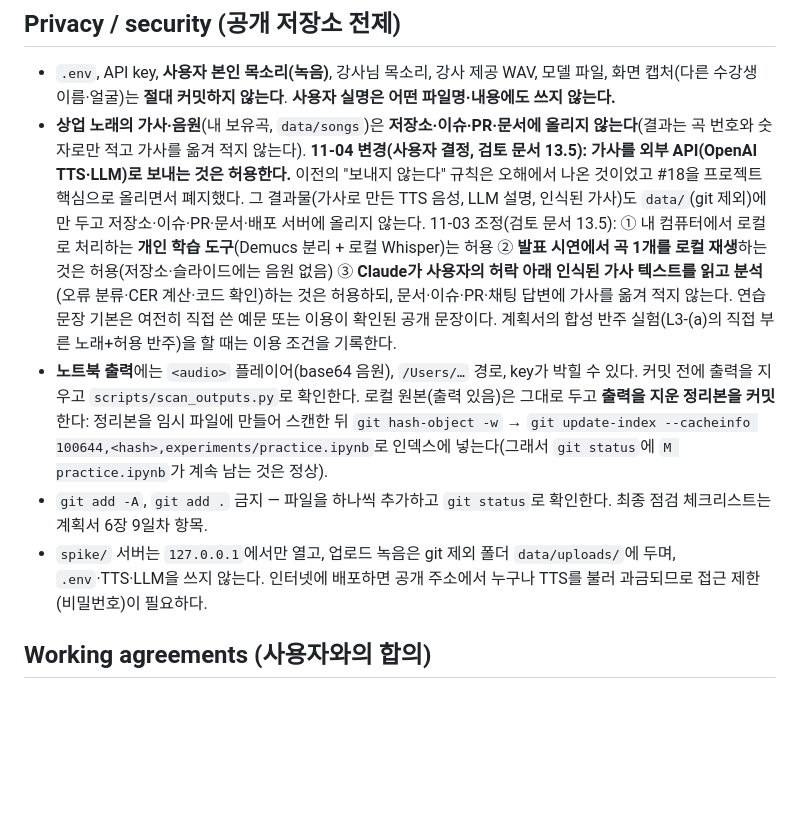
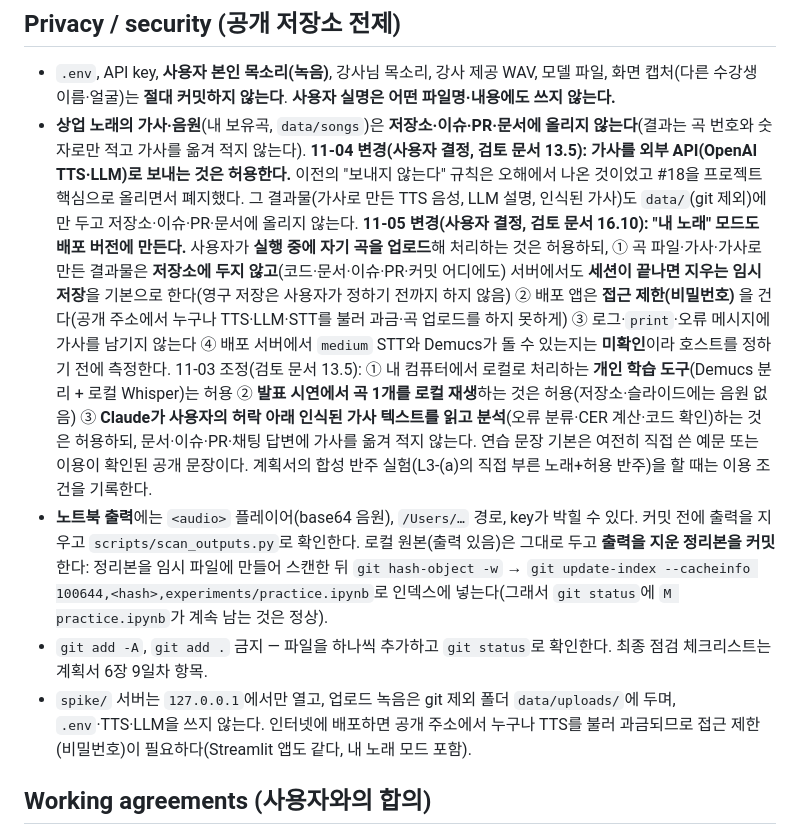
Before and after one commit to greenkey20/song-lingo, a Markdown page: CLAUDE.md, the part around one of its changes. GitHub-like rendering; blank space fills up the shorter version.

```diff
--- a/CLAUDE.md
+++ b/CLAUDE.md
@@ -83,10 +84,10 @@ practice.py(위 순서를 이어 부르고 dict 반환) ─▶ report.py(글) /
 ## Privacy / security (공개 저장소 전제)
 
 - `.env`, API key, **사용자 본인 목소리(녹음)**, 강사님 목소리, 강사 제공 WAV, 모델 파일, 화면 캡처(다른 수강생 이름·얼굴)는 **절대 커밋하지 않는다**. **사용자 실명은 어떤 파일명·내용에도 쓰지 않는다.**
-- **상업 노래의 가사·음원**(내 보유곡, `data/songs`)은 **저장소·이슈·PR·문서에 올리지 않는다**(결과는 곡 번호와 숫자로만 적고 가사를 옮겨 적지 않는다). **11-04 변경(사용자 결정, 검토 문서 13.5): 가사를 외부 API(OpenAI TTS·LLM)로 보내는 것은 허용한다.** 이전의 "보내지 않는다" 규칙은 오해에서 나온 것이었고 #18을 프로젝트 핵심으로 올리면서 폐지했다. 그 결과물(가사로 만든 TTS 음성, LLM 설명, 인식된 가사)도 `data/`(git 제외)에만 두고 저장소·이슈·PR·문서·배포 서버에 올리지 않는다. 11-03 조정(검토 문서 13.5): ① 내 컴퓨터에서 로컬로 처리하는 **개인 학습 도구**(Demucs 분리 + 로컬 Whisper)는 허용 ② **발표 시연에서 곡 1개를 로컬 재생**하는 것은 허용(저장소·슬라이드에는 음원 없음) ③ **Claude가 사용자의 허락 아래 인식된 가사 텍스트를 읽고 분석**(오류 분류·CER 계산·코드 확인)하는 것은 허용하되, 문서·이슈·PR·채팅 답변에 가사를 옮겨 적지 않는다. 연습 문장 기본은 여전히 직접 쓴 예문 또는 이용이 확인된 공개 문장이다. 계획서의 합성 반주 실험(L3-(a)의 직접 부른 노래+허용 반주)을 할 때는 이용 조건을 기록한다.
+- **상업 노래의 가사·음원**(내 보유곡, `data/songs`)은 **저장소·이슈·PR·문서에 올리지 않는다**(결과는 곡 번호와 숫자로만 적고 가사를 옮겨 적지 않는다). **11-04 변경(사용자 결정, 검토 문서 13.5): 가사를 외부 API(OpenAI TTS·LLM)로 보내는 것은 허용한다.** 이전의 "보내지 않는다" 규칙은 오해에서 나온 것이었고 #18을 프로젝트 핵심으로 올리면서 폐지했다. 그 결과물(가사로 만든 TTS 음성, LLM 설명, 인식된 가사)도 `data/`(git 제외)에만 두고 저장소·이슈·PR·문서에 올리지 않는다. **11-05 변경(사용자 결정, 검토 문서 16.10): "내 노래" 모드도 배포 버전에 만든다.** 사용자가 **실행 중에 자기 곡을 업로드**해 처리하는 것은 허용하되, ① 곡 파일·가사·가사로 만든 결과물은 **저장소에 두지 않고**(코드·문서·이슈·PR·커밋 어디에도) 서버에서도 **세션이 끝나면 지우는 임시 저장**을 기본으로 한다(영구 저장은 사용자가 정하기 전까지 하지 않음) ② 배포 앱은 **접근 제한(비밀번호)** 을 건다(공개 주소에서 누구나 TTS·LLM·STT를 불러 과금·곡 업로드를 하지 못하게) ③ 로그·`print`·오류 메시지에 가사를 남기지 않는다 ④ 배포 서버에서 `medium` STT와 Demucs가 돌 수 있는지는 **미확인**이라 호스트를 정하기 전에 측정한다. 11-03 조정(검토 문서 13.5): ① 내 컴퓨터에서 로컬로 처리하는 **개인 학습 도구**(Demucs 분리 + 로컬 Whisper)는 허용 ② **발표 시연에서 곡 1개를 로컬 재생**하는 것은 허용(저장소·슬라이드에는 음원 없음) ③ **Claude가 사용자의 허락 아래 인식된 가사 텍스트를 읽고 분석**(오류 분류·CER 계산·코드 확인)하는 것은 허용하되, 문서·이슈·PR·채팅 답변에 가사를 옮겨 적지 않는다. 연습 문장 기본은 여전히 직접 쓴 예문 또는 이용이 확인된 공개 문장이다. 계획서의 합성 반주 실험(L3-(a)의 직접 부른 노래+허용 반주)을 할 때는 이용 조건을 기록한다.
 - **노트북 출력**에는 `<audio>` 플레이어(base64 음원), `/Users/…` 경로, key가 박힐 수 있다. 커밋 전에 출력을 지우고 `scripts/scan_outputs.py`로 확인한다. 로컬 원본(출력 있음)은 그대로 두고 **출력을 지운 정리본을 커밋**한다: 정리본을 임시 파일에 만들어 스캔한 뒤 `git hash-object -w` → `git update-index --cacheinfo 100644,<hash>,experiments/practice.ipynb`로 인덱스에 넣는다(그래서 `git status`에 `M practice.ipynb`가 계속 남는 것은 정상).
 - `git add -A`, `git add .` 금지 — 파일을 하나씩 추가하고 `git status`로 확인한다. 최종 점검 체크리스트는 계획서 6장 9일차 항목.
-- `spike/` 서버는 `127.0.0.1`에서만 열고, 업로드 녹음은 git 제외 폴더 `data/uploads/`에 두며, `.env`·TTS·LLM을 쓰지 않는다. 인터넷에 배포하면 공개 주소에서 누구나 TTS를 불러 과금되므로 접근 제한(비밀번호)이 필요하다.
+- `spike/` 서버는 `127.0.0.1`에서만 열고, 업로드 녹음은 git 제외 폴더 `data/uploads/`에 두며, `.env`·TTS·LLM을 쓰지 않는다. 인터넷에 배포하면 공개 주소에서 누구나 TTS를 불러 과금되므로 접근 제한(비밀번호)이 필요하다(Streamlit 앱도 같다, 내 노래 모드 포함).
 
 ## Working agreements (사용자와의 합의)
 
```
Also changed, not shown: other parts of CLAUDE.md (+4 -3 lines).
